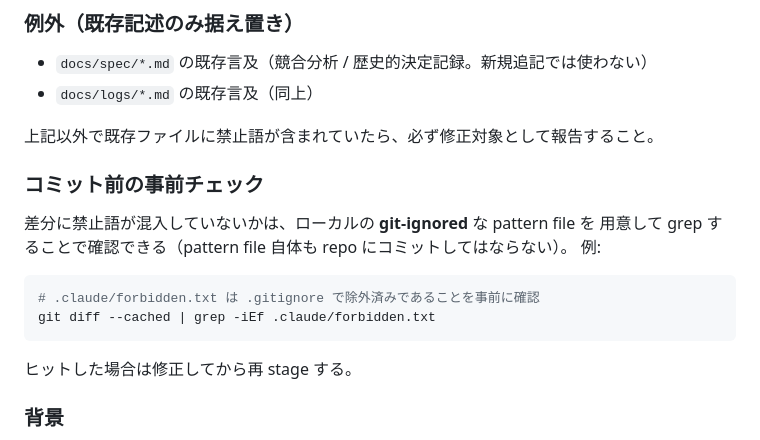
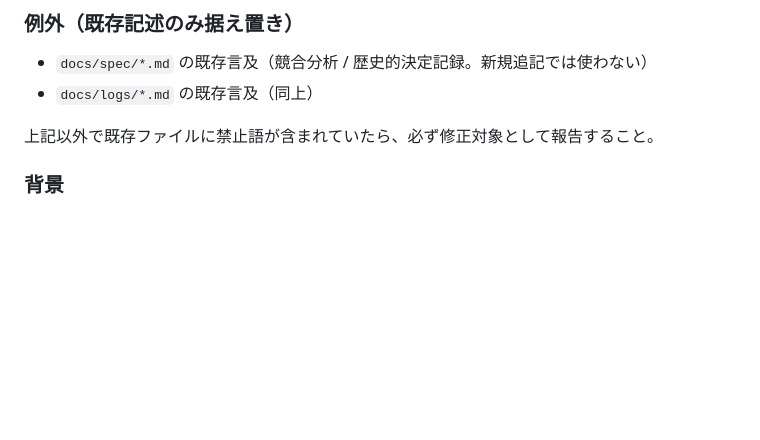
Before and after one commit to matsumo0922/OneNavi, a Markdown page: AGENTS.md, the part around the change. GitHub-like rendering; blank space fills up the shorter version.

Commit message:
docs: remove pre-commit check section from AGENTS.md

````diff
--- a/AGENTS.md
+++ b/AGENTS.md
@@ -43,19 +43,6 @@
 - `docs/logs/*.md` の既存言及（同上）
 
 上記以外で既存ファイルに禁止語が含まれていたら、必ず修正対象として報告すること。
-
-### コミット前の事前チェック
-
-差分に禁止語が混入していないかは、ローカルの **git-ignored** な pattern file を
-用意して grep することで確認できる（pattern file 自体も repo にコミットしてはならない）。
-例:
-
-```bash
-# .claude/forbidden.txt は .gitignore で除外済みであることを事前に確認
-git diff --cached | grep -iEf .claude/forbidden.txt
-```
-
-ヒットした場合は修正してから再 stage する。
 
 ### 背景
 
````
